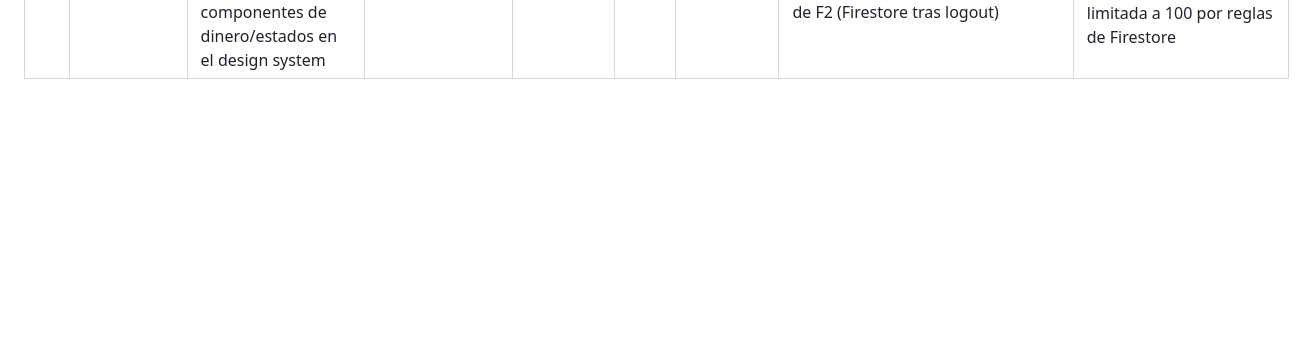
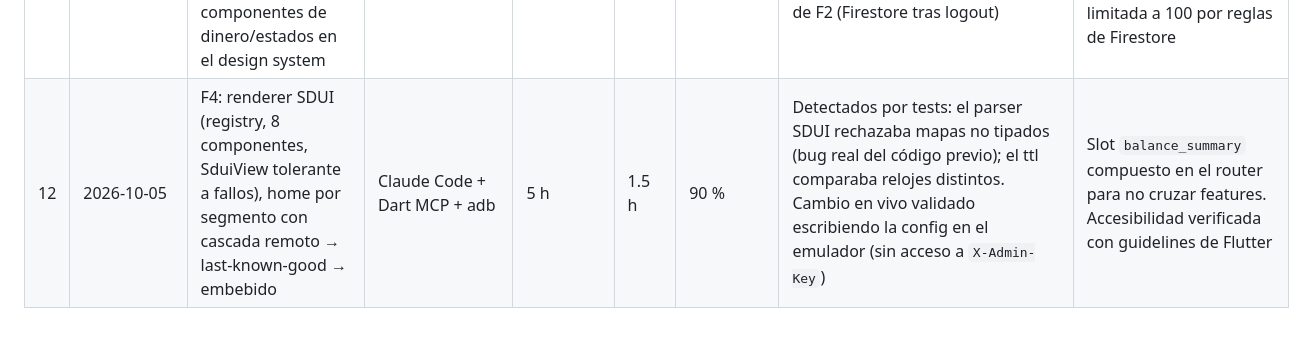
Before and after one commit to codexnoise/fintech-mobile-app-demo, a Markdown page: docs/ai/ai-log.md, the part around the change. GitHub-like rendering; blank space fills up the shorter version.

Commit message:
docs(ai): log F4 SDUI home session
Co-Authored-By: Claude Opus 5.5 <noreply@anthropic.com>
Claude-Session: https://claude.ai/code/session_01AHZYg4WBc2kYrfDAdDdkP3

```diff
--- a/docs/ai/ai-log.md
+++ b/docs/ai/ai-log.md
@@ -16,3 +16,4 @@ Se completa al cerrar cada tarea. Resumen e interpretación en [`ai-usage.md`](.
 | 9 | 2026-10-04 | F1 Bootstrap: ApiClient + interceptores + ErrorMapper, flutterfire, entornos, App Check, Crashlytics, DI, router | Claude Code + Dart MCP | 4 h | 1.2 h | 90 % | 3 detectados por el agente: `release.yml` sin `--dart-define-from-file` (el APK abortaba al arrancar), falta permiso `INTERNET` en el manifest de release, `DioExceptionType.transformTimeout` nuevo en Dio 5.11. Entorno: Java 17 (firebase-tools pide 21) y AVD con ruta rota | TDD en la capa de red (41 tests en core); verificación en el emulador con el Dart MCP, sin errores en runtime |
 | 10 | 2026-10-04 | F2 Auth: sesión + guards, login/registro/reset, onboarding 3 pasos, biometría, `/lock`, auto-lock, logout con limpieza | Claude Code + Dart MCP + adb | 6 h | 2 h | 90 % | Detectados por el agente: `/me` responde 404 (no 409) `onboarding_required`; perfil recargado de más tras la oferta biométrica (test); choque de nombre `LockState` con Flutter. En prueba manual en emulador: foco del teclado al botón del ojo, copy de error en `/lock`, pista de la barra de progreso | Plan aprobado por el humano antes de tocar `features/auth`. Decisiones humanas: contraseña en `/lock` si no hay biometría; sin sector/ciudad en onboarding |
 | 11 | 2026-10-04 | F3: cuentas y movimientos en tiempo real (Firestore), transferencias idempotentes, componentes de dinero/estados en el design system | Claude Code + Dart MCP + adb | 5 h | 1.5 h | 90 % | Detectados en emulador: "Ver cuenta" sin back (pila reemplazada), contraste del ícono de débitos. Validado lo pendiente de F2 (Firestore tras logout) | Contrato `Account`/`AccountsSource` en core para que transfers no importe accounts. Paginación limitada a 100 por reglas de Firestore |
+| 12 | 2026-10-05 | F4: renderer SDUI (registry, 8 componentes, SduiView tolerante a fallos), home por segmento con cascada remoto → last-known-good → embebido | Claude Code + Dart MCP + adb | 5 h | 1.5 h | 90 % | Detectados por tests: el parser SDUI rechazaba mapas no tipados (bug real del código previo); el ttl comparaba relojes distintos. Cambio en vivo validado escribiendo la config en el emulador (sin acceso a `X-Admin-Key`) | Slot `balance_summary` compuesto en el router para no cruzar features. Accesibilidad verificada con guidelines de Flutter |
```
